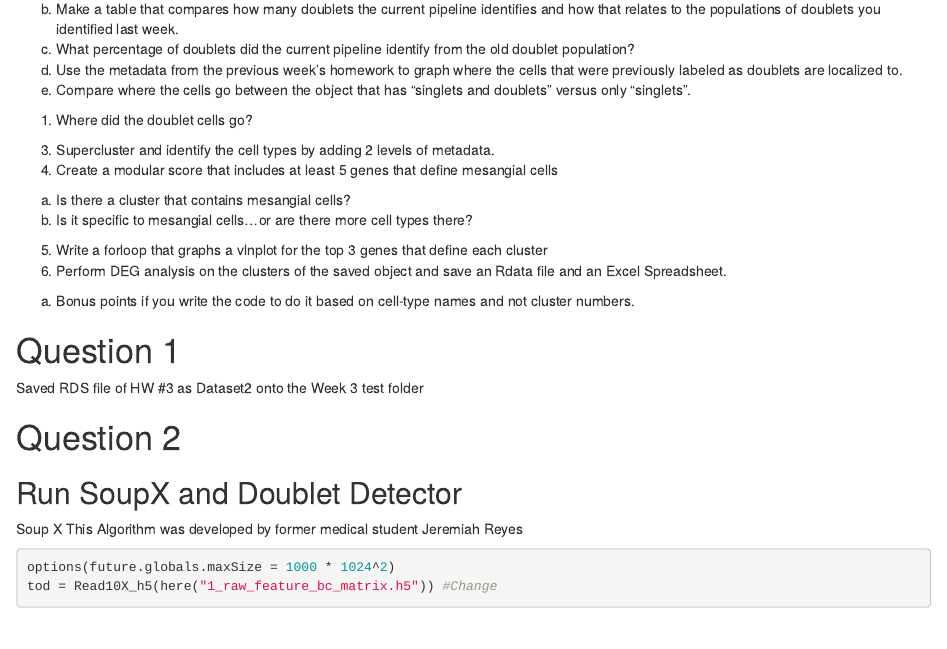
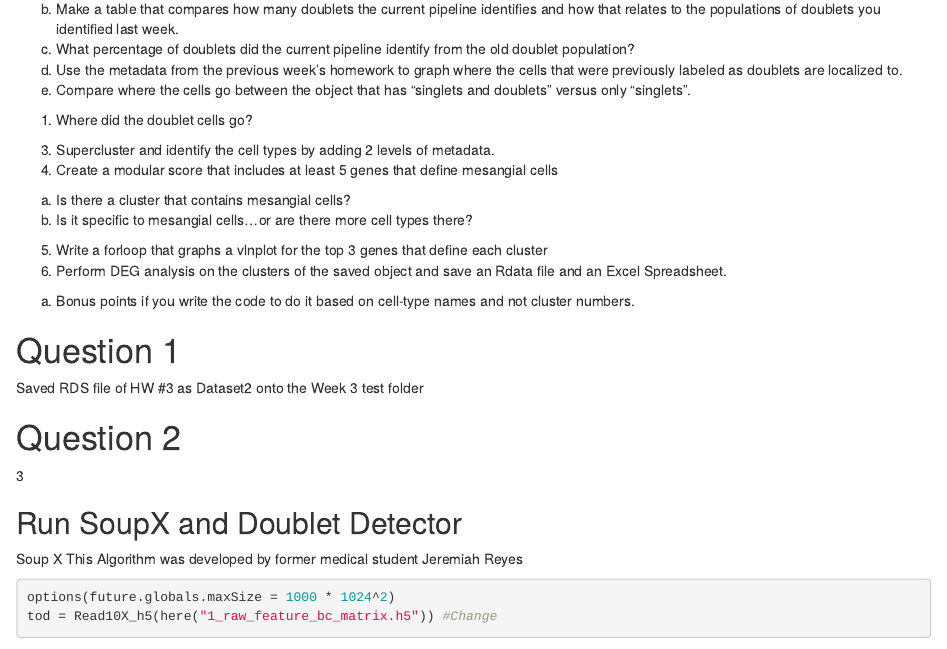
Before and after one commit to jeffkarnsomprot/hw_4b, an R Markdown document (ROC#4.Rmd): the page in a window 1100 px wide, from 940 px down. Rendered offline with R 4.5, knitr and Pandoc, with nearby package versions; some code elsewhere in the file could not run offline.

Commit message:
Update ROC#4.Rmd

```diff
--- a/ROC#4.Rmd
+++ b/ROC#4.Rmd
@@ -60,7 +60,7 @@ a.	Bonus points if you write the code to do it based on cell-type names and not
 Saved RDS file of HW #3 as Dataset2 onto the Week 3 test folder
 
 # Question 2
-
+3
 
 ## Run SoupX and Doublet Detector
 
```
